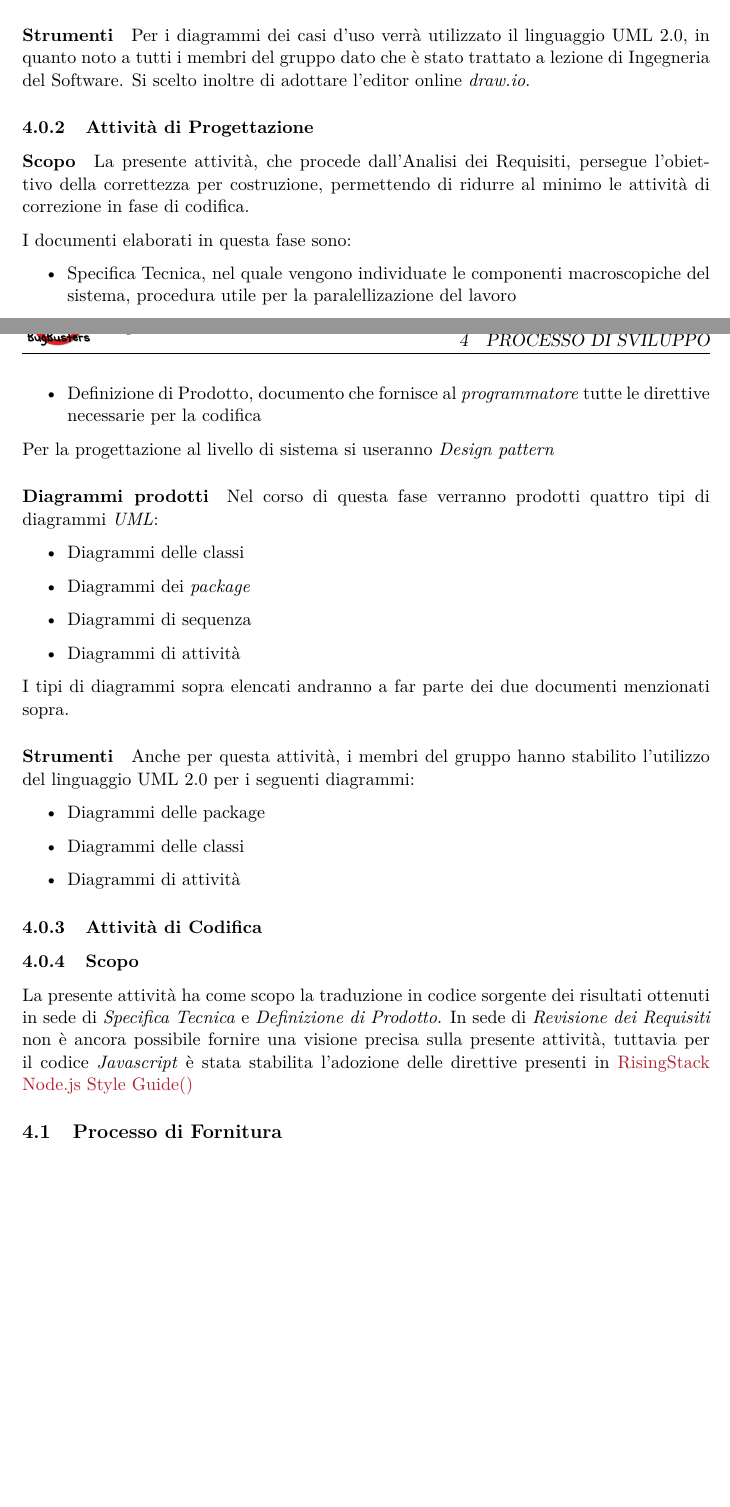
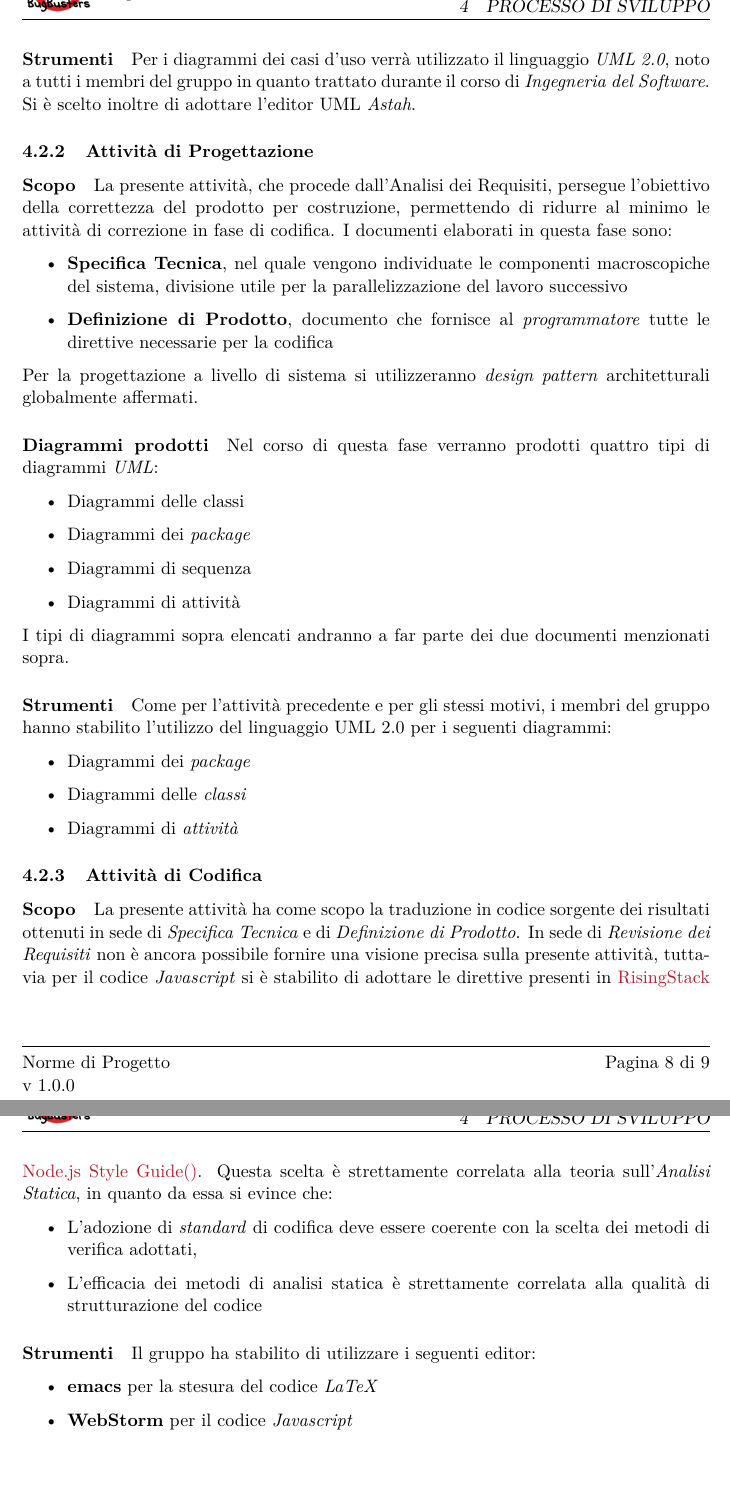
Before and after one commit to BugBusterSWE/documentation, a LaTeX document (RR/NormeDiProgetto/main.tex, which reads RR/NormeDiProgetto/res/sections/primaryProcesses.tex): two parts of pages 8 and 9 of 9 before the commit and two parts of pages 9 and 10 of 10 after it, joined at a grey line, cut so that both start at the same text, the shorter picture padded with empty space. Compiled offline with pdfLaTeX.

Commit message:
almost completed

```diff
--- a/RR/NormeDiProgetto/res/sections/primaryProcesses.tex
+++ b/RR/NormeDiProgetto/res/sections/primaryProcesses.tex
@@ -78,13 +86,10 @@
-				\item Volatilità di specifiche e requisiti
-				\end{itemize}
-
 
 			%parlare degli STRUMENTI utilizzati
 			\paragraph*{Strumenti}
-				Per i diagrammi dei casi d'uso verrà utilizzato il linguaggio UML 2.0,
-				in quanto noto a tutti i membri del gruppo dato che è stato trattato a lezione
-				di Ingegneria del Software.
-				Si scelto inoltre di adottare l'editor online \emph{draw.io}.
+				Per i diagrammi dei casi d'uso verrà utilizzato il linguaggio \textit{UML 2.0},
+				noto a tutti i membri del gruppo in quanto trattato durante il corso
+				di \textit{Ingegneria del Software}.
+				Si \`e scelto inoltre di adottare l'editor UML \textit{Astah}.   %riferimento per astah
 
 
 		\subsubsection{Attività di Progettazione}
@@ -93,18 +98,16 @@
 		     %invece che inseguendo la correttezza per correzione     <<  slide PROGETTAZIONE
 		     %Procede dall'analisi dei requisiti   <<  slide PROGETTAZIONE
 		        La presente attivit\`a, che procede dall'Analisi dei Requisiti, persegue l'obiettivo
-		     della correttezza per costruzione, permettendo di ridurre al minimo le attività di correzione
+		        della correttezza del prodotto per costruzione, permettendo di ridurre al minimo le attività di correzione
 		        in fase di codifica.
-
                         I documenti elaborati in questa fase sono:
                         \begin{itemize}
-                       \item Specifica Tecnica, nel quale vengono individuate le componenti macroscopiche del sistema,
-                         procedura utile per la paralellizazione del lavoro
-                       \item Definizione di Prodotto, documento che fornisce al \textit{programmatore} tutte le direttive necessarie per la codifica
+                        \item \textbf{Specifica Tecnica}, nel quale vengono individuate le componenti macroscopiche del sistema,
+                          divisione utile per la parallelizzazione del lavoro successivo
+                        \item \textbf{Definizione di Prodotto}, documento che fornisce al \textit{programmatore} tutte le direttive necessarie per la codifica
                         \end{itemize}
-
 		    %si useranno Design patterns
-		 Per la progettazione al livello di sistema si useranno \textit{Design pattern}
+		        Per la progettazione a livello di sistema si utilizzeranno \textit{design pattern} architetturali globalmente affermati.
 
                         %diagrammi UML prodotti
                         \paragraph*{Diagrammi prodotti}
@@ -120,32 +123,35 @@
 
 		 %parlare degli STRUMENTI utilizzati
 		        \paragraph*{Strumenti}
-		 Anche per questa attivit\`a, i membri del gruppo hanno stabilito l'utilizzo del linguaggio UML 2.0 per i seguenti
+		        Come per l'attivit\`a precedente e per gli stessi motivi, i membri del gruppo hanno stabilito l'utilizzo del linguaggio UML 2.0 per i seguenti
 		        diagrammi:
 		        \begin{itemize}
-			\item Diagrammi delle package
-			\item Diagrammi delle classi
-			\item Diagrammi di attivit\`a
+			\item Diagrammi dei \textit{package}
+			\item Diagrammi delle \textit{classi}
+			\item Diagrammi di \textit{attivit\`a}
 		        \end{itemize}
 
 
 		\subsubsection{Attività di Codifica}
                 %citare https://github.com/RisingStack/node-style-guide/blob/master/README.md
-                \subsubsection{Scopo}
-                La presente attività ha come scopo la traduzione in codice sorgente dei risultati ottenuti in sede
-                di \textit{Specifica Tecnica} e \textit{Definizione di Prodotto}.
-                In sede di \textit{Revisione dei Requisiti} non è ancora possibile fornire una visione precisa sulla presente attivit\`a,
+                \paragraph*{Scopo}
+                La presente attivit\`a ha come scopo la traduzione in codice sorgente dei risultati ottenuti in sede
+                di \textit{Specifica Tecnica} e di \textit{Definizione di Prodotto}.
+                In sede di \textit{Revisione dei Requisiti} non \`e ancora possibile fornire una visione precisa sulla presente attivit\`a,
                 tuttavia per il codice \textit{Javascript} %termine da glossario
-                è stata stabilita l'adozione delle direttive presenti in \href{https://github.com/RisingStack/node-style-guide/blob/master/README.md}{RisingStack Node.js Style Guide()}
+                si \`e stabilito di adottare le direttive presenti in \href{https://github.com/RisingStack/node-style-guide/blob/master/README.md}{RisingStack Node.js Style Guide()}.
      		%<<< slide 22/30 di ANALISI_STATICA
-		%L’adozione di standard di codifica e di sottoinsiemi del linguaggio appropriati deve essere coerente con la scelta dei metodi di verifica adottati
-		%La verifica solo retrospettiva (a valle dello sviluppo) è spesso inadeguata
-		%Il costo di rilevazione e correzione di un errore è tanto maggiore quanto più avanzato è lo stadio di sviluppo
+                Questa scelta \`e strettamente correlata alla teoria sull'\textit{Analisi Statica}, in quanto da essa si evince che:
+                \begin{itemize}
+		  \item L’adozione di \textit{standard} di codifica
+                    deve essere coerente con la scelta dei metodi di verifica adottati,
+                     %<<< slide 30/30 di ANALISI_STATICA
+		  \item L’efficacia dei metodi di analisi statica \`e strettamente correlata alla qualit\`a di strutturazione del codice
+                \end{itemize}
 
-		%<<< slide 30/30 di ANALISI_STATICA
-		%L’efficacia dei metodi di analisi è funzione della qualità di strutturazione del codice
-
-
-
-
-	\subsection{Processo di Fornitura}
+                \paragraph*{Strumenti}
+                Il gruppo ha stabilito di utilizzare i seguenti editor:
+                \begin{itemize}
+                  \item \textbf{emacs} per la stesura del codice \textit{LaTeX}    %https://www.gnu.org/software/emacs/
+                  \item \textbf{WebStorm} per il codice \textit{Javascript}       %https://www.jetbrains.com/webstorm/
+                \end{itemize}
```
Also changed, not shown: RR/NormeDiProgetto/res/sections/primaryProcesses.tex (54 more changed lines). Lines whose indentation alone changed are shown as unchanged.
